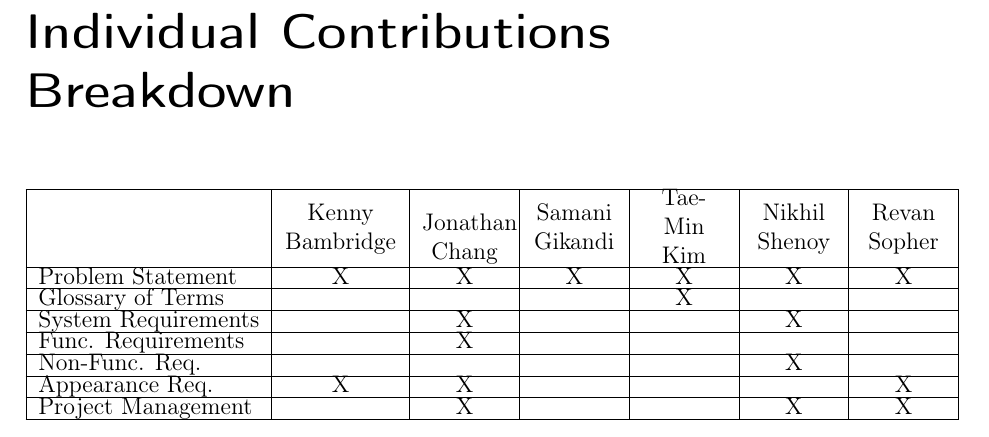
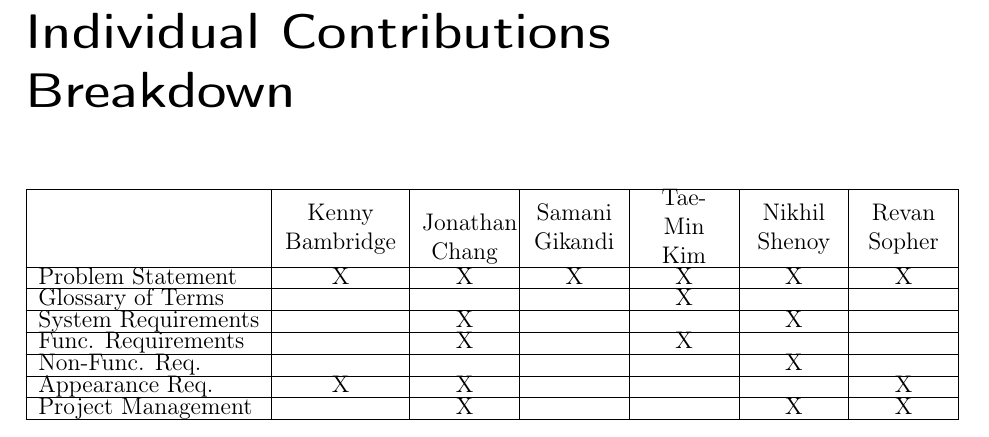
Before and after one commit to revan/HeartRateAdjuster, a LaTeX document (report.tex): part of page 40 of 42, cut so that both start at the same text. Compiled offline with pdfLaTeX.

Commit message:
added self to functional req for work distribution

```diff
--- a/report.tex
+++ b/report.tex
@@ -625,7 +625,7 @@ The getHeartRate case is similar to the getStatistics case, but it allows the us
 			Problem Statement	&		X		&		X		&		X		&		X	&		X		&		X\\ \hline
 			Glossary of Terms	&				&				&				&		X	&				&		\\ \hline
 			System Requirements	&				&		X		&				&			&		X		&		\\ \hline
-			Func. Requirements	&				&		X		&				&			&				&		\\ \hline
+			Func. Requirements	&				&		X		&				&		X	&				&		\\ \hline
 			Non-Func. Req.		&				&				&				&			&		X		&		\\ \hline
 			Appearance Req.		&		X		&		X		&				&			&				&		X\\ \hline
 			Project Management	&				&		X		&				&			&		X		&		X\\ \hline
```
